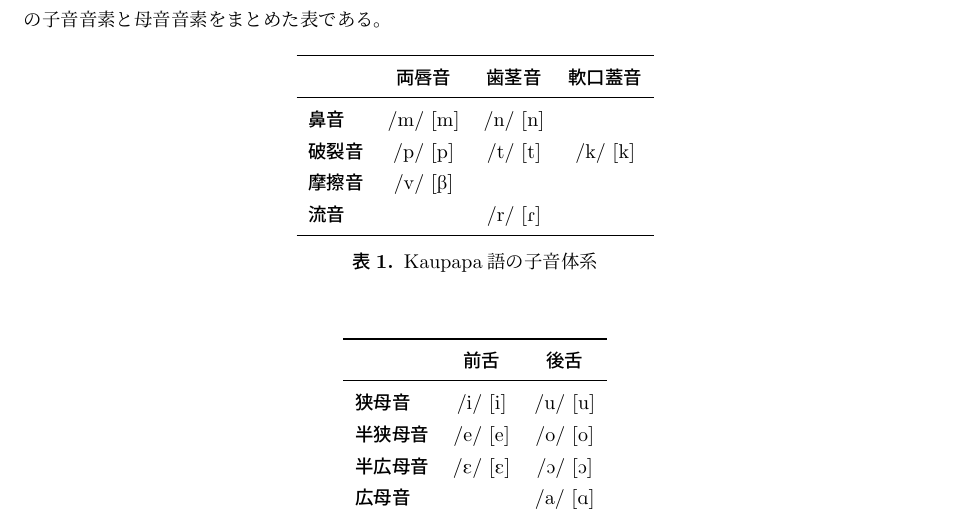
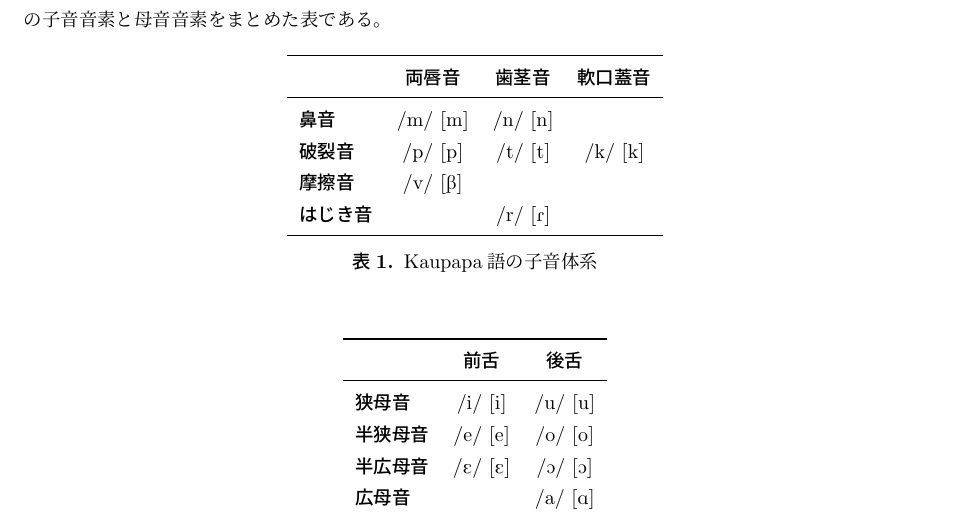
Before and after one commit to yuuri3/lang, a LaTeX document (myLanguage.tex, which reads section/音素.tex): part of page 6 of 11, cut so that both start at the same text. Compiled offline with upLaTeX and dvipdfmx.

Commit message:
fix
% \langname の /r/ がはじき音（\textipa{[ɾ]}または\textipa{[R]})として実現される場合、流音のカテゴリーは**「流音」ではなく「はじき音」または「ふるえ音/はじき音」**として分類した方が、より具体的に体系を表現できます。

```diff
--- a/section/音素.tex
+++ b/section/音素.tex
@@ -10,15 +10,13 @@
         \textbf{鼻音} & \textipa{/m/ [m]} & \textipa{/n/ [n]} & \\
         \textbf{破裂音} & \textipa{/p/ [p]} & \textipa{/t/ [t]} & \textipa{/k/ [k]}  \\
         \textbf{摩擦音} & \textipa{/v/ [B]} & & \\
-        \textbf{流音} & & \textipa{/r/ [R]} &  \\
+        \textbf{はじき音} & & \textipa{/r/ [R]} &  \\
 
   \bottomrule
     \end{tabular}
     \caption{\centering \langname の子音体系}
     \label{tab:consonants}
 \end{table}
-% 提案:
-% \langname の /r/ がはじき音（\textipa{[ɾ]}または\textipa{[R]})として実現される場合、流音のカテゴリーは**「流音」ではなく「はじき音」または「ふるえ音/はじき音」**として分類した方が、より具体的に体系を表現できます。
 
 \begin{table}[H]
     \centering
```
